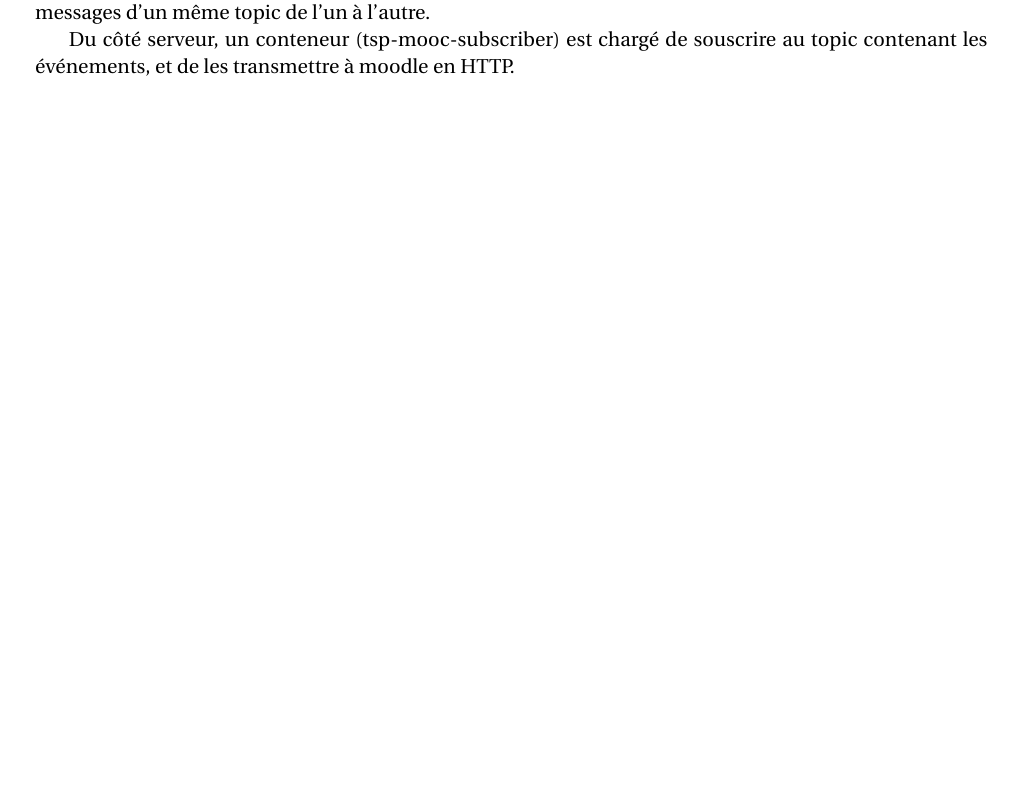
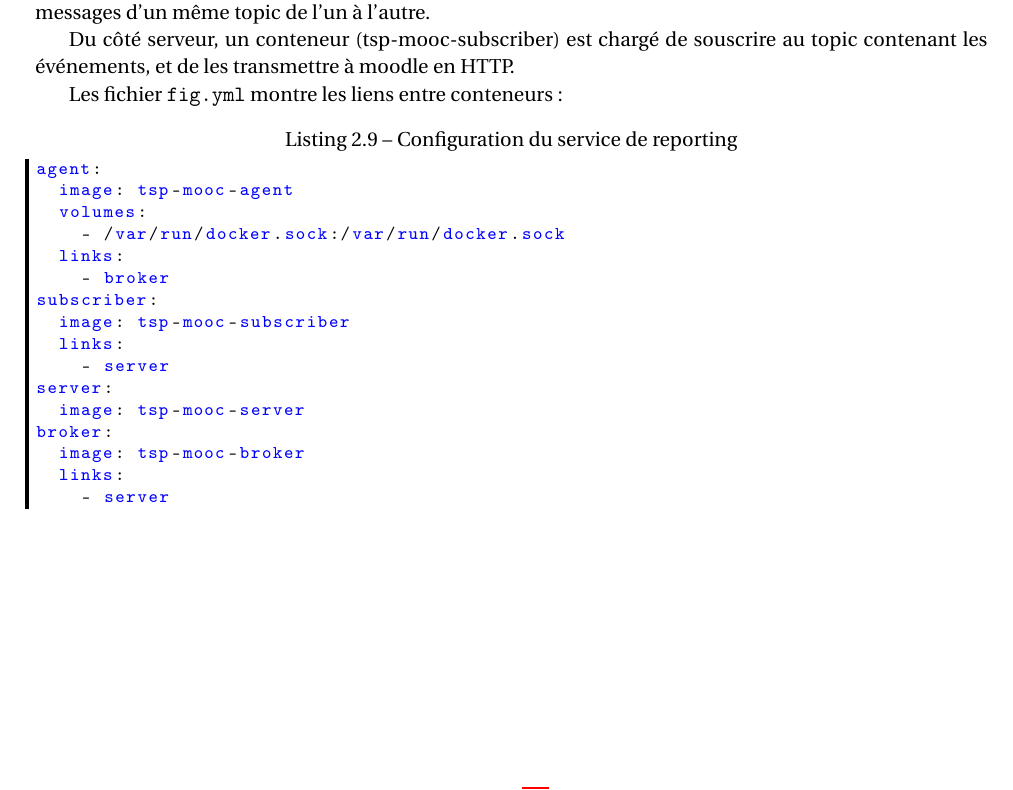
Before and after one commit to pfe-asr-2014/pfe-asr-2014.github.io, a LaTeX document (french/report.tex): part of page 13 of 19, cut so that both start at the same text, the shorter picture padded with empty space. Compiled offline with pdfLaTeX.

Commit message:
fig du reporting

```diff
--- a/french/report.tex
+++ b/french/report.tex
@@ -423,6 +423,27 @@ Nous utilisons le broker Mosquitto\cite{mosquitto}, packagé dans Debian. Nous a
 
 Du côté serveur, un conteneur (tsp-mooc-subscriber) est chargé de souscrire au topic contenant les événements, et de les transmettre à moodle en HTTP.
 
+Les fichier \texttt{fig.yml} montre les liens entre conteneurs :
+
+\begin{lstlisting}[caption={Configuration du service de reporting}]
+agent:
+  image: tsp-mooc-agent
+  volumes:
+    - /var/run/docker.sock:/var/run/docker.sock
+  links:
+    - broker
+subscriber:
+  image: tsp-mooc-subscriber
+  links:
+    - server
+server:
+  image: tsp-mooc-server
+broker:
+  image: tsp-mooc-broker
+  links:
+    - server
+\end{lstlisting}
+
 \chapter{Utilisation}
 
 \thispagestyle{fancy}
```
Also changed, not shown: 1 other file.
